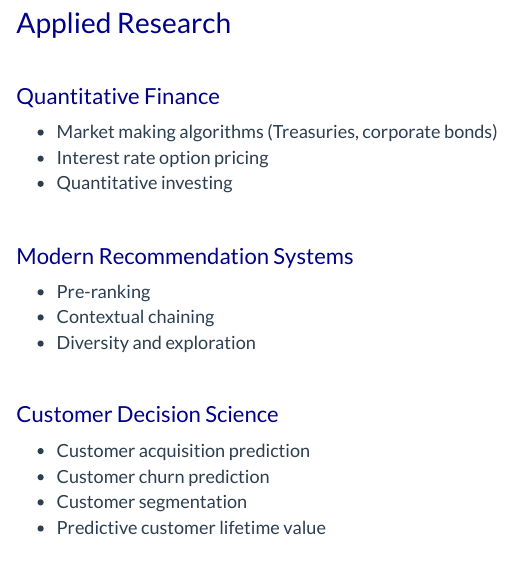
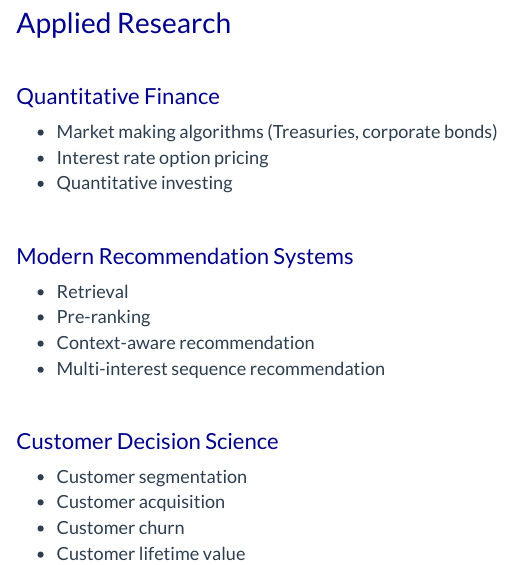
Before and after one commit to jlshen2011/jlshen2011.github.io, an R Markdown document (research.Rmd): the page in a window 1100 px wide, from 970 px down. The pictures show the output file research.html that the author committed with the source, opened offline; library style sheets and scripts come from the installed R packages.

Commit message:
update research

```diff
--- a/research.Rmd
+++ b/research.Rmd
@@ -46,14 +46,15 @@ This research introduces a general framework for prediction that utilizes a pred
 &nbsp;
 
 ## Modern Recommendation Systems
+* Retrieval
 * Pre-ranking
-* Contextual chaining
-* Diversity and exploration
+* Context-aware recommendation
+* Multi-interest sequence recommendation
 
 &nbsp;
 
 ## Customer Decision Science
-* Customer acquisition prediction
-* Customer churn prediction
 * Customer segmentation
-* Predictive customer lifetime value
+* Customer acquisition
+* Customer churn
+* Customer lifetime value
```
Also changed, not shown: research.html.
